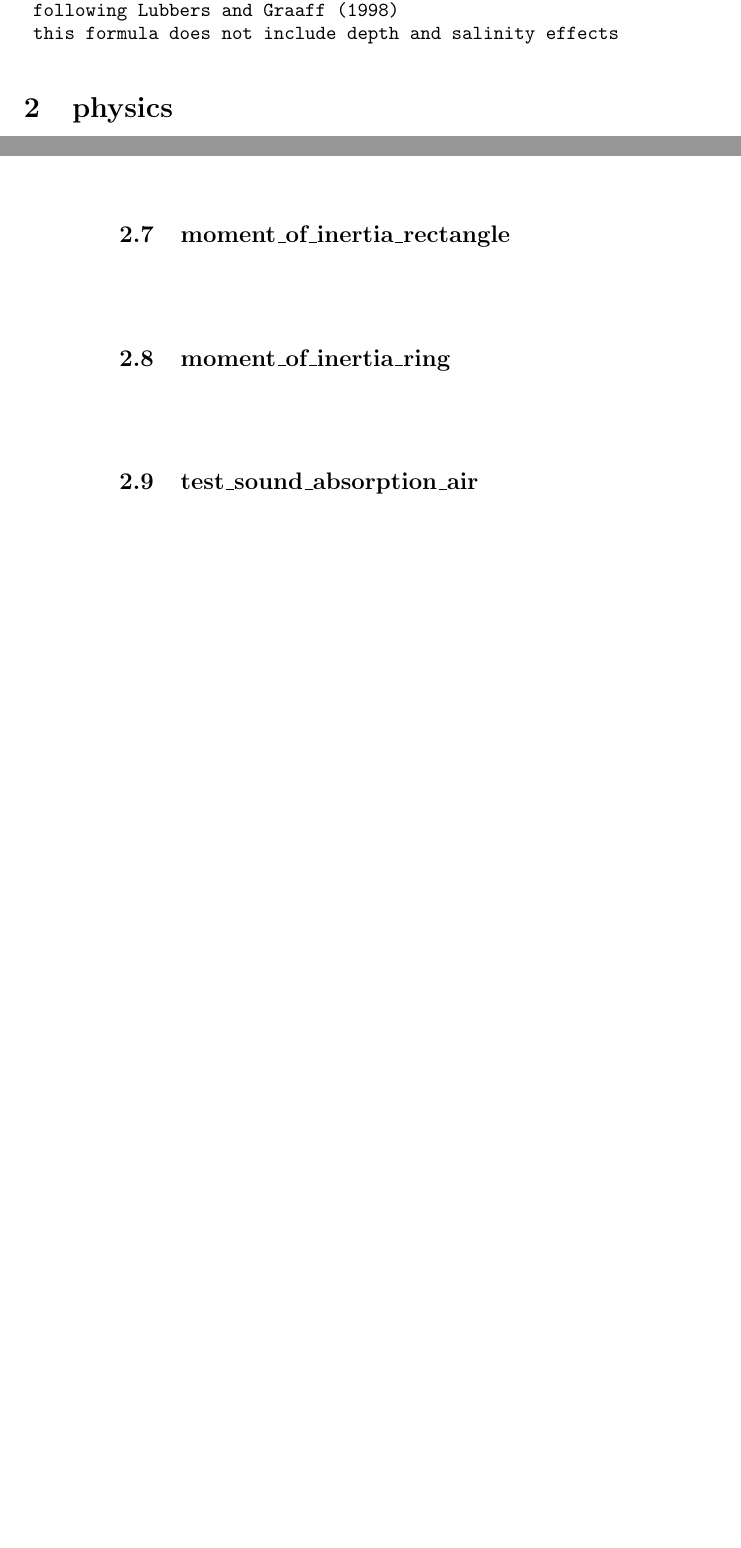
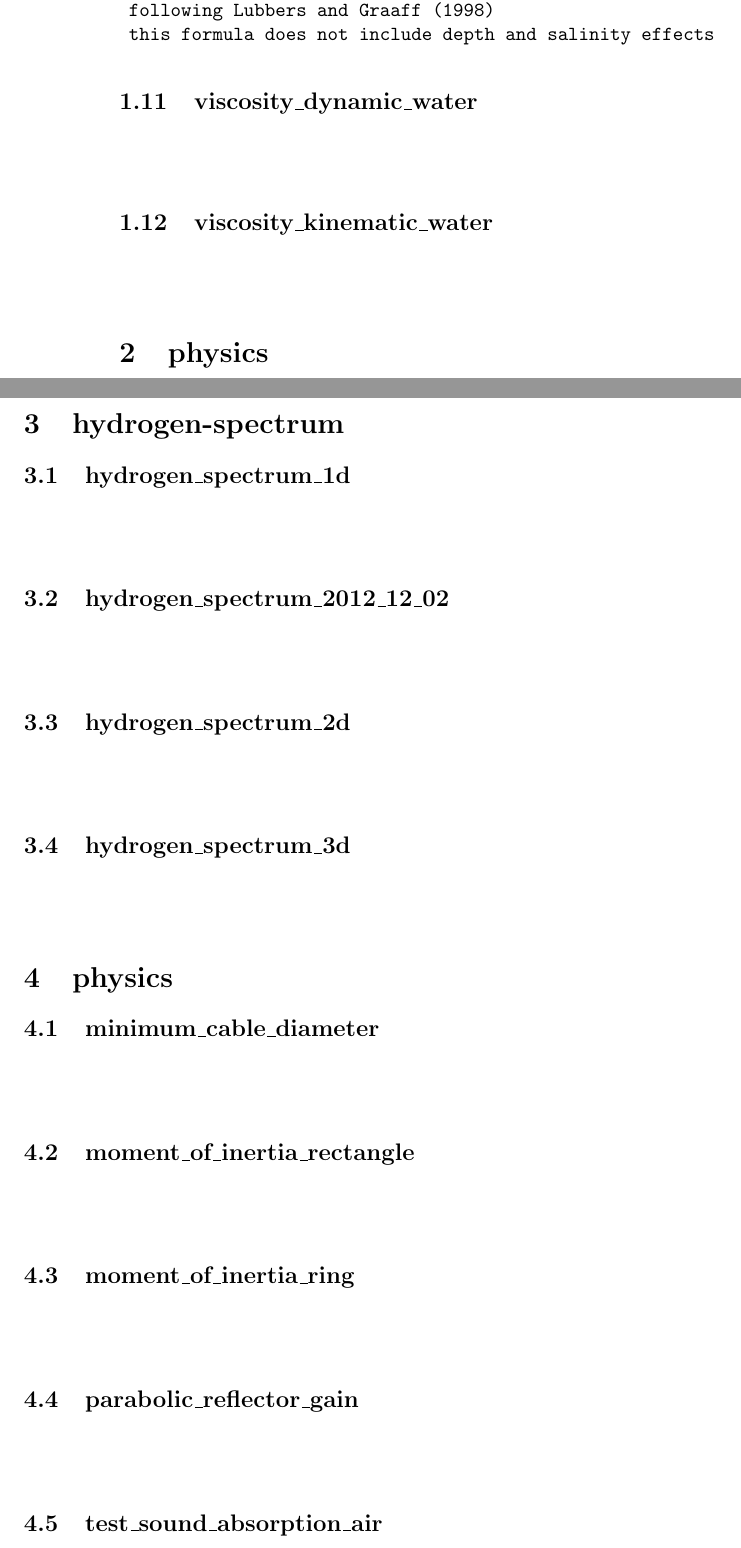
Before and after one commit to karlkastner/physics, a LaTeX document (manual-physics.tex): two parts of pages 3 and 4 of 4 before the commit and two parts of pages 4 and 5 of 5 after it, joined at a grey line, cut so that both start at the same text, the shorter picture padded with empty space. Compiled offline with pdfLaTeX.

Commit message:
1) temperature dependent prediction of viscosity 2) moved hydrogen spectrum code from mathematics to here (master thesis code) 3) gain of parabolic reflector dishes

```diff
--- a/manual-physics.tex
+++ b/manual-physics.tex
@@ -16,7 +16,7 @@ breaklines=true
 \setlength{\cftsubsecnumwidth}{3.5em}
 
 \title{Manual for Package:
-physics\protect\\Revision 1:5M
+physics\protect\\Revision 1:7M
 }
 \author{Karl K\"astner}
 %\date{}
@@ -127,6 +127,16 @@ ${}$
  this formula does not include depth and salinity effects
 
 \end{lstlisting}
+\subsection{viscosity\_dynamic\_water}
+${}$
+\begin{lstlisting}
+
+\end{lstlisting}
+\subsection{viscosity\_kinematic\_water}
+${}$
+\begin{lstlisting}
+
+\end{lstlisting}
 \section{physics}
 \subsection{beam\_bending\_deflection}
 ${}$
@@ -158,6 +168,33 @@ ${}$
 \begin{lstlisting}
 
 \end{lstlisting}
+\section{hydrogen-spectrum}
+\subsection{hydrogen\_spectrum\_1d}
+${}$
+\begin{lstlisting}
+
+\end{lstlisting}
+\subsection{hydrogen\_spectrum\_2012\_12\_02}
+${}$
+\begin{lstlisting}
+
+\end{lstlisting}
+\subsection{hydrogen\_spectrum\_2d}
+${}$
+\begin{lstlisting}
+
+\end{lstlisting}
+\subsection{hydrogen\_spectrum\_3d}
+${}$
+\begin{lstlisting}
+
+\end{lstlisting}
+\section{physics}
+\subsection{minimum\_cable\_diameter}
+${}$
+\begin{lstlisting}
+
+\end{lstlisting}
 \subsection{moment\_of\_inertia\_rectangle}
 ${}$
 \begin{lstlisting}
@@ -168,6 +205,11 @@ ${}$
 \begin{lstlisting}
 
 \end{lstlisting}
+\subsection{parabolic\_reflector\_gain}
+${}$
+\begin{lstlisting}
+
+\end{lstlisting}
 \subsection{test\_sound\_absorption\_air}
 ${}$
 \begin{lstlisting}
```
Also changed, not shown: manual-physics.pdf, 9 other files.
